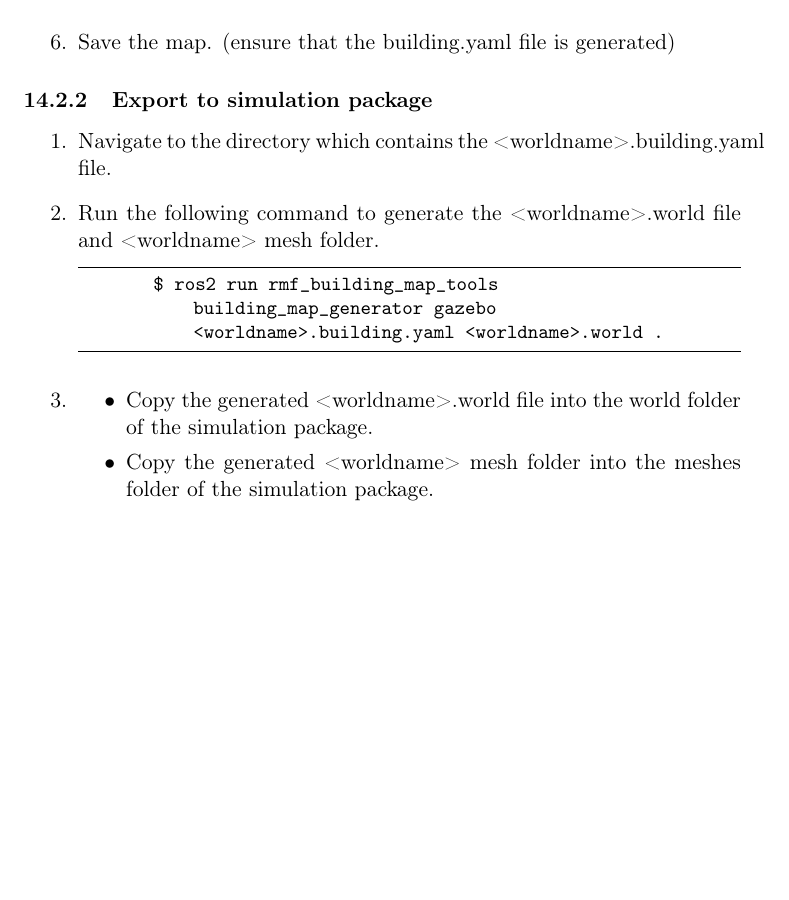
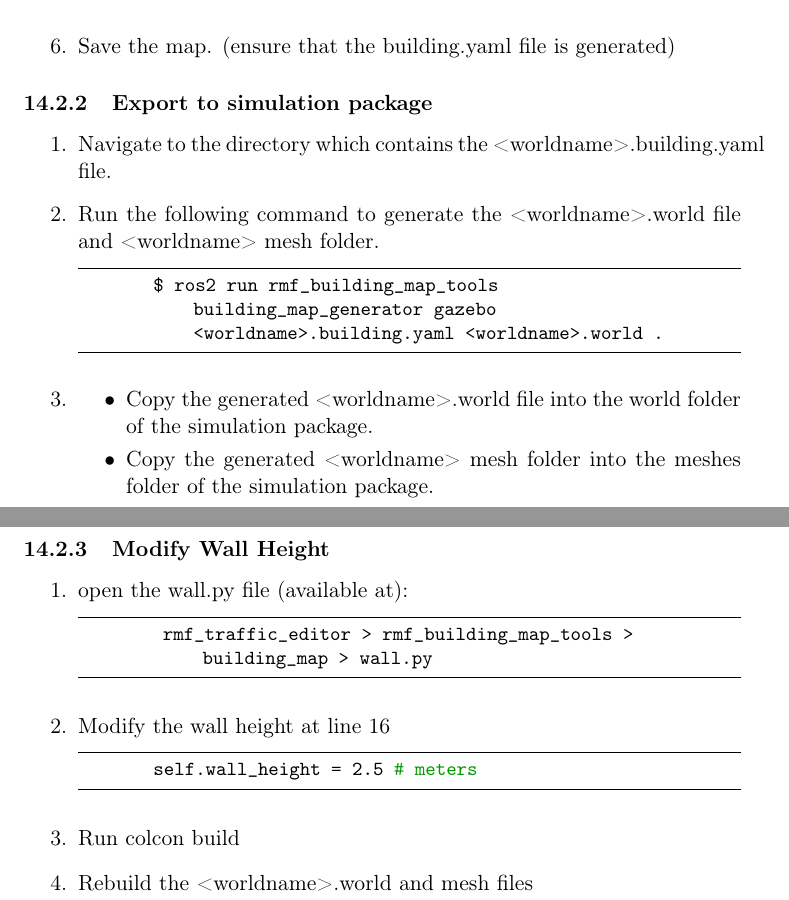
Before and after one commit to SynapseProgramming/simulation_docs, a LaTeX document (simulation_docs.tex): part of page 19 of 19 before the commit and two parts of pages 19 and 20 of 20 after it, the two joined at a grey line, cut so that both start at the same text, the shorter picture padded with empty space. Compiled offline with pdfLaTeX.

Commit message:
Add modify wall height subsection

```diff
--- a/simulation_docs.tex
+++ b/simulation_docs.tex
@@ -815,6 +815,24 @@ Please refer to
        \end{itemize}
        }
 \end{enumerate}
+\subsubsection{Modify Wall Height}
+\begin{enumerate}
+ \item {open the wall.py file (available at):
+       \begin{lstlisting}[language=bash]
+         rmf_traffic_editor > rmf_building_map_tools > building_map > wall.py
+        \end{lstlisting}
+       }
+ \item {
+       Modify the wall height at line 16
+       \begin{lstlisting}[language=python]
+        self.wall_height = 2.5  # meters
+        \end{lstlisting}
+       }
+ \item {Run colcon build}
+ \item{
+       Rebuild the <worldname>.world and mesh files
+       }
+\end{enumerate}
 
 
 \end{document}
```
Also changed, not shown: simulation_docs.pdf.
